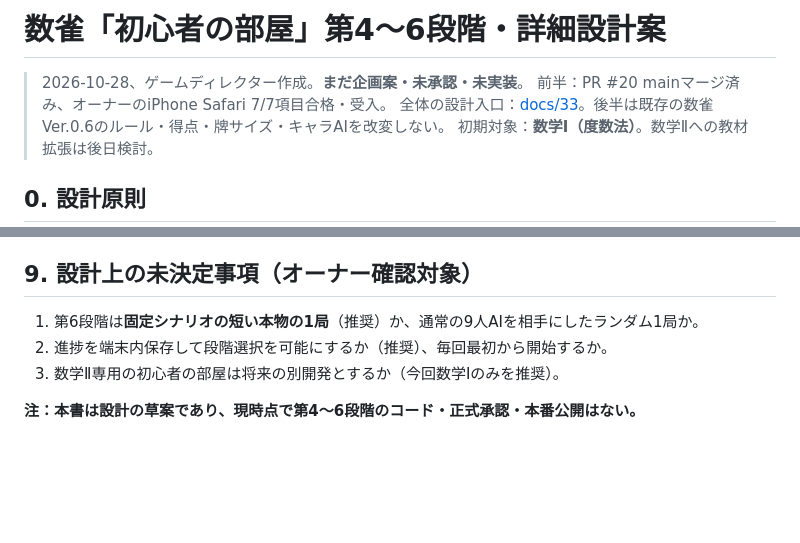
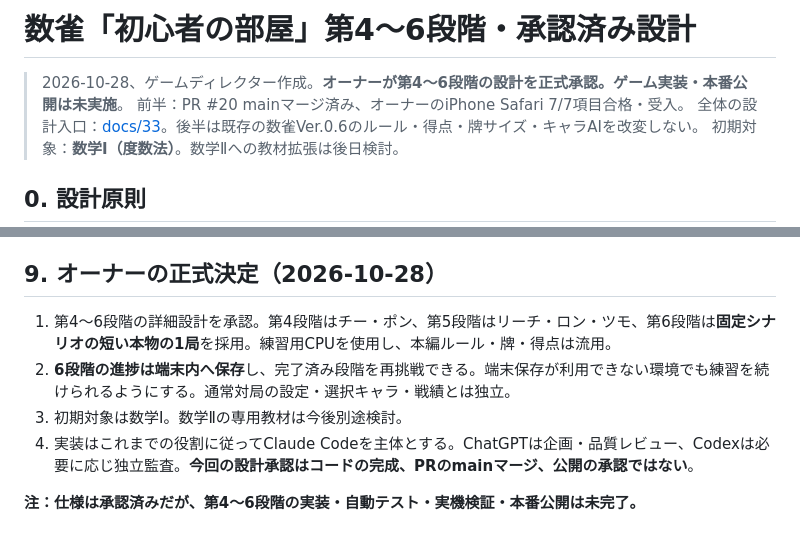
Before and after one commit to asumax1128/mathjong, a Markdown page: docs/35-beginner-room-lessons4to6-design.md, 2 parts joined by grey strips. Rendered like a GitHub page; blank space fills up the shorter version.

Commit message:
docs: approve beginner room lessons 4-6, scripted final and local progress

```diff
--- a/docs/35-beginner-room-lessons4to6-design.md
+++ b/docs/35-beginner-room-lessons4to6-design.md
@@ -1,6 +1,6 @@
-# 数雀「初心者の部屋」第4〜6段階・詳細設計案
+# 数雀「初心者の部屋」第4〜6段階・承認済み設計
 
-> 2026-10-28、ゲームディレクター作成。**まだ企画案・未承認・未実装**。
+> 2026-10-28、ゲームディレクター作成。**オーナーが第4〜6段階の設計を正式承認。ゲーム実装・本番公開は未実施**。
 > 前半：PR #20 mainマージ済み、オーナーのiPhone Safari 7/7項目合格・受入。
 > 全体の設計入口：[docs/33](33-beginner-hall-proposal.md)。後半は既存の数雀Ver.0.6のルール・得点・牌サイズ・キャラAIを改変しない。
 > 初期対象：**数学Ⅰ（度数法）**。数学Ⅱへの教材拡張は後日検討。
@@ -69,10 +69,11 @@
 6. 既存数雀Ver.0.6・第1〜3段階の単体/ブラウザ回帰、キャラAI、数学Ⅰ/Ⅱ、4局/8局、既存URLとPages公開を保護。
 7. GitHubの専用Draft PRで実装・自動テスト・独立監査後、オーナーのmain反映許可、既存URLを上書き、iPhone実機確認。別URLを作らない。
 
-## 9. 設計上の未決定事項（オーナー確認対象）
+## 9. オーナーの正式決定（2026-10-28）
 
-1. 第6段階は**固定シナリオの短い本物の1局**（推奨）か、通常の9人AIを相手にしたランダム1局か。
-2. 進捗を端末内保存して段階選択を可能にするか（推奨）、毎回最初から開始するか。
-3. 数学Ⅱ専用の初心者の部屋は将来の別開発とするか（今回数学Ⅰのみを推奨）。
+1. 第4〜6段階の詳細設計を承認。第4段階はチー・ポン、第5段階はリーチ・ロン・ツモ、第6段階は**固定シナリオの短い本物の1局**を採用。練習用CPUを使用し、本編ルール・牌・得点は流用。
+2. **6段階の進捗は端末内へ保存**し、完了済み段階を再挑戦できる。端末保存が利用できない環境でも練習を続けられるようにする。通常対局の設定・選択キャラ・戦績とは独立。
+3. 初期対象は数学Ⅰ。数学Ⅱの専用教材は今後別途検討。
+4. 実装はこれまでの役割に従ってClaude Codeを主体とする。ChatGPTは企画・品質レビュー、Codexは必要に応じ独立監査。**今回の設計承認はコードの完成、PRのmainマージ、公開の承認ではない**。
 
-**注：本書は設計の草案であり、現時点で第4〜6段階のコード・正式承認・本番公開はない。**
+**注：仕様は承認済みだが、第4〜6段階の実装・自動テスト・実機検証・本番公開は未完了。**
```
